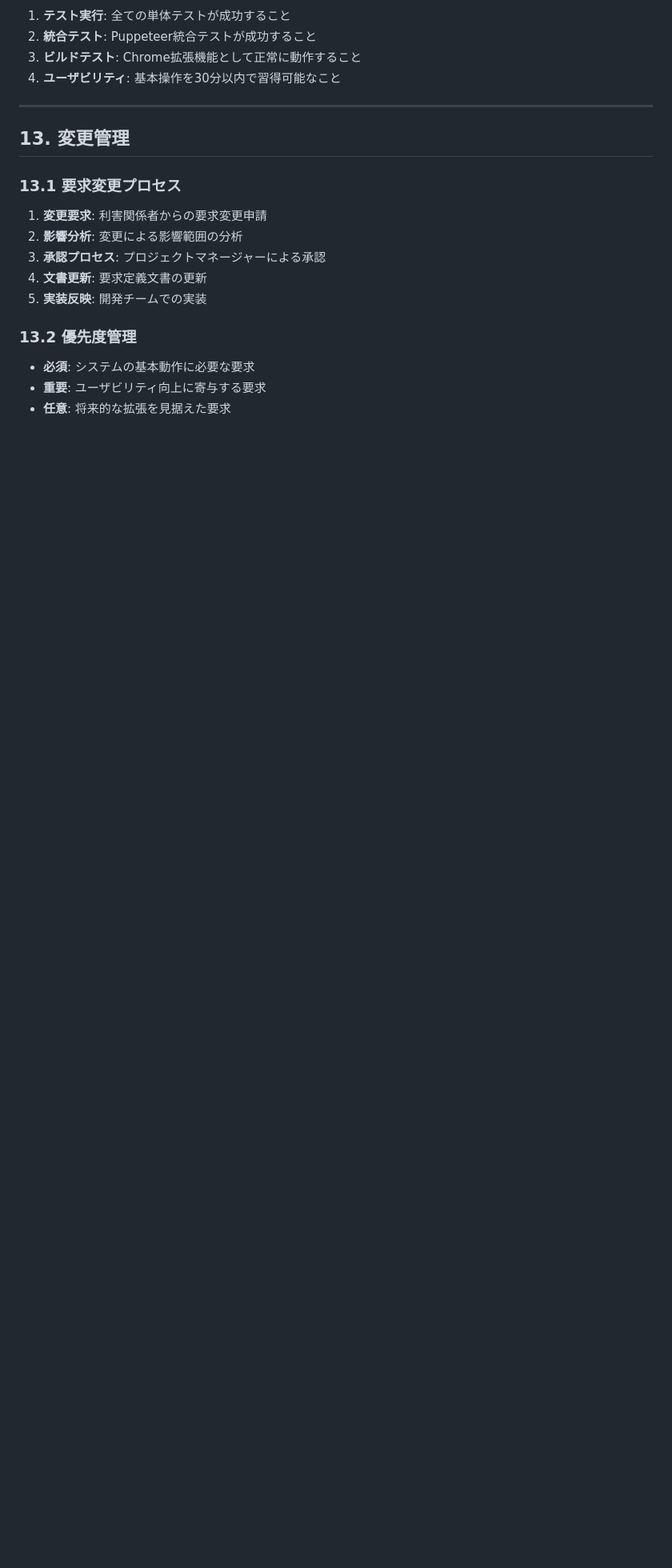
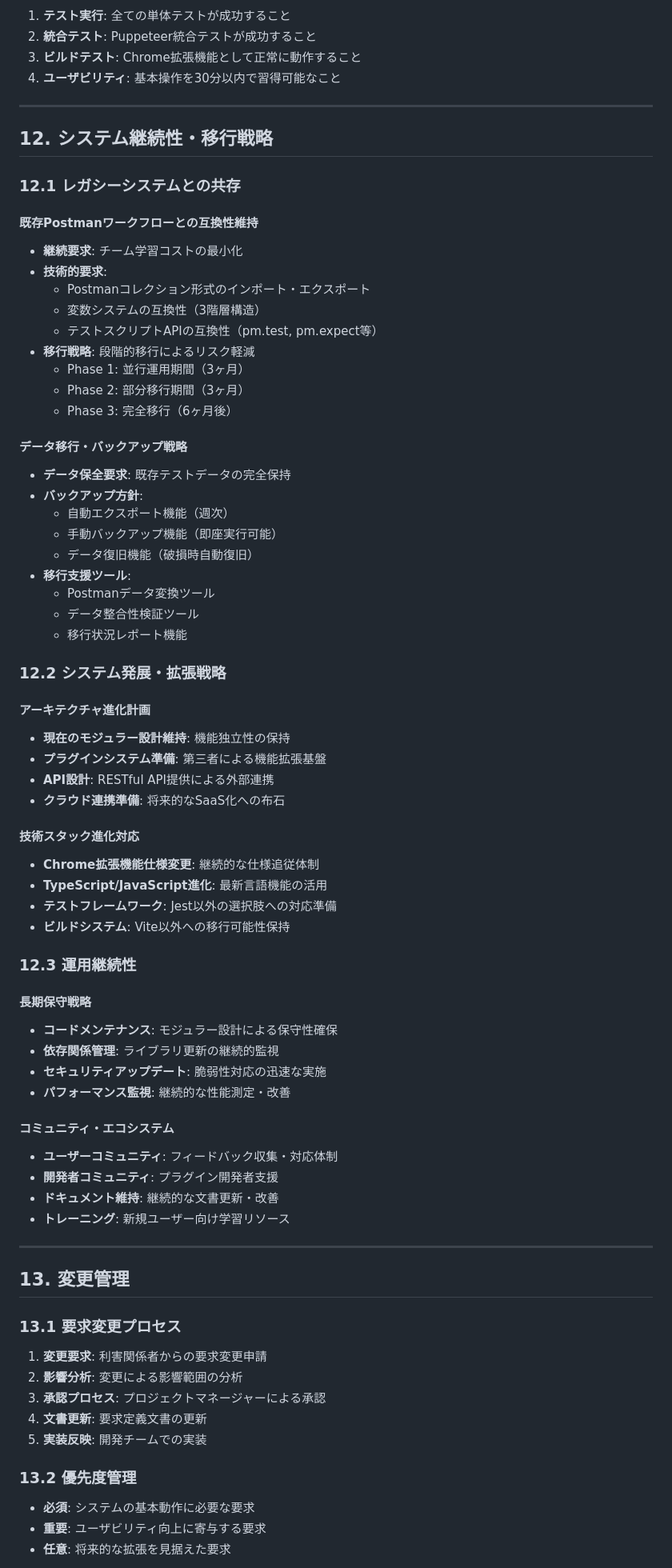
Before and after one commit to tktomaru/PostProApiTester, a Markdown page: docs/02.sa.md, the part around one of its changes. Shown at 80% size. GitHub-like rendering; blank space fills up the shorter version.

```diff
--- a/docs/02.sa.md
+++ b/docs/02.sa.md
@@ -683,6 +739,62 @@ PostPro API Testerは、既存のAPI開発ワークフローを効率化し、
 
 ---
 
+## 12. システム継続性・移行戦略
+
+### 12.1 レガシーシステムとの共存
+
+#### 既存Postmanワークフローとの互換性維持
+- **継続要求**: チーム学習コストの最小化
+- **技術的要求**:
+  - Postmanコレクション形式のインポート・エクスポート
+  - 変数システムの互換性（3階層構造）
+  - テストスクリプトAPIの互換性（pm.test, pm.expect等）
+- **移行戦略**: 段階的移行によるリスク軽減
+  - Phase 1: 並行運用期間（3ヶ月）
+  - Phase 2: 部分移行期間（3ヶ月）
+  - Phase 3: 完全移行（6ヶ月後）
+
+#### データ移行・バックアップ戦略
+- **データ保全要求**: 既存テストデータの完全保持
+- **バックアップ方針**:
+  - 自動エクスポート機能（週次）
+  - 手動バックアップ機能（即座実行可能）
+  - データ復旧機能（破損時自動復旧）
+- **移行支援ツール**:
+  - Postmanデータ変換ツール
+  - データ整合性検証ツール
+  - 移行状況レポート機能
+
+### 12.2 システム発展・拡張戦略
+
+#### アーキテクチャ進化計画
+- **現在のモジュラー設計維持**: 機能独立性の保持
+- **プラグインシステム準備**: 第三者による機能拡張基盤
+- **API設計**: RESTful API提供による外部連携
+- **クラウド連携準備**: 将来的なSaaS化への布石
+
+#### 技術スタック進化対応
+- **Chrome拡張機能仕様変更**: 継続的な仕様追従体制
+- **TypeScript/JavaScript進化**: 最新言語機能の活用
+- **テストフレームワーク**: Jest以外の選択肢への対応準備
+- **ビルドシステム**: Vite以外への移行可能性保持
+
+### 12.3 運用継続性
+
+#### 長期保守戦略
+- **コードメンテナンス**: モジュラー設計による保守性確保
+- **依存関係管理**: ライブラリ更新の継続的監視
+- **セキュリティアップデート**: 脆弱性対応の迅速な実施
+- **パフォーマンス監視**: 継続的な性能測定・改善
+
+#### コミュニティ・エコシステム
+- **ユーザーコミュニティ**: フィードバック収集・対応体制
+- **開発者コミュニティ**: プラグイン開発者支援
+- **ドキュメント維持**: 継続的な文書更新・改善
+- **トレーニング**: 新規ユーザー向け学習リソース
+
+---
+
 ## 13. 変更管理
 
 ### 13.1 要求変更プロセス
```
Also changed, not shown: other parts of docs/02.sa.md (+78 -22 lines).
